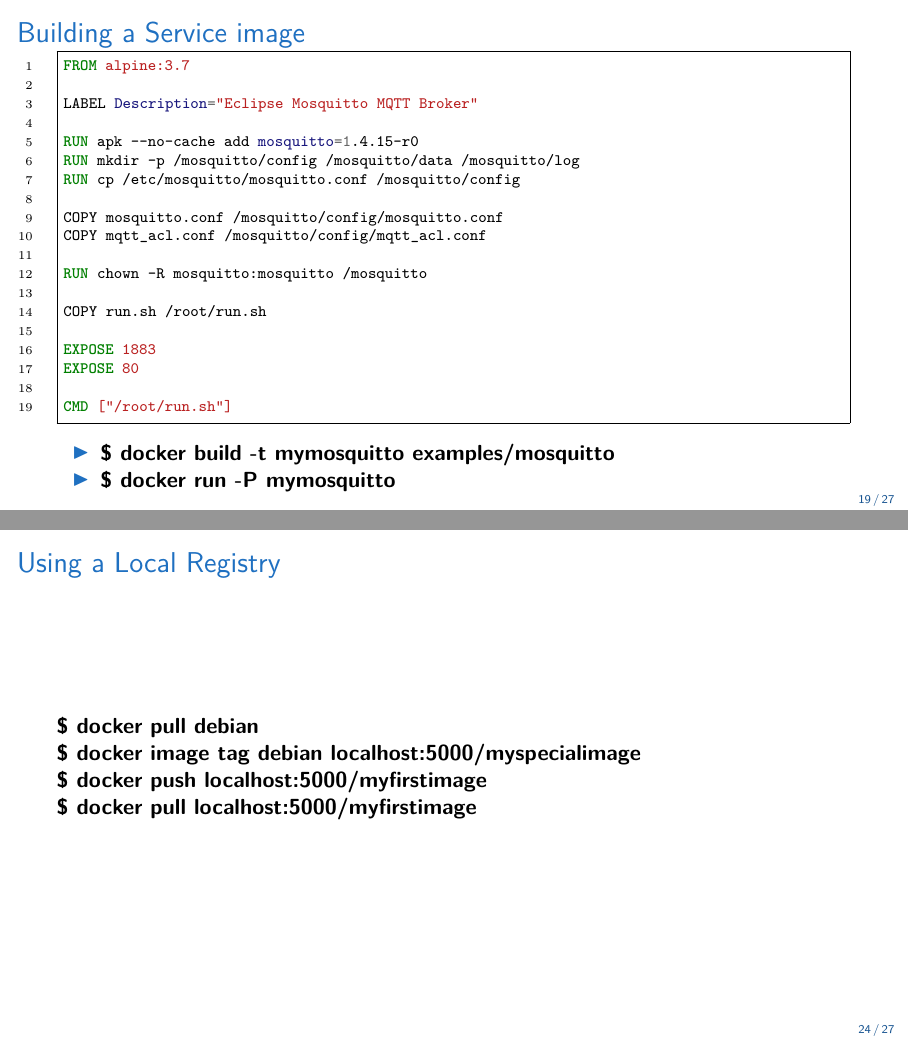
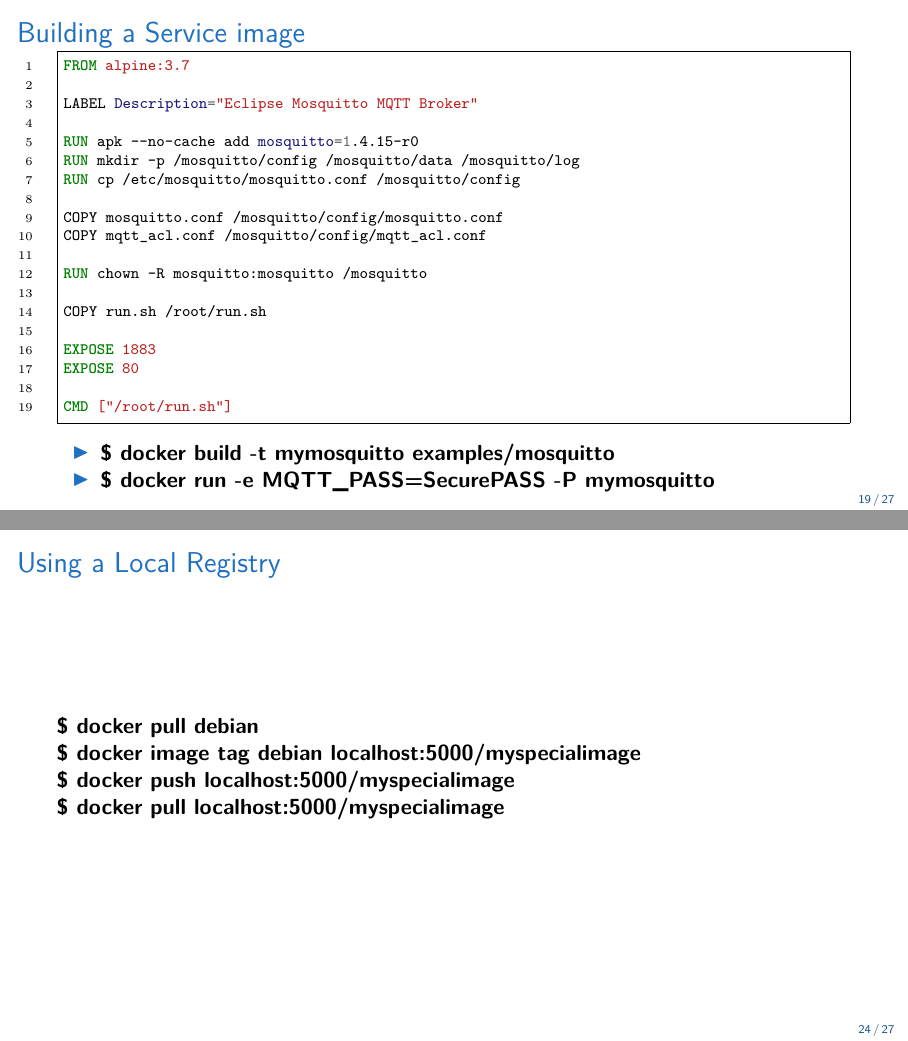
Before and after one commit to mtreinish/intro-to-docker, LaTeX slides (docker-101.tex): pages 20 and 25 of 28, joined at a grey line. The pictures show the PDF file docker-101.pdf that the author committed with the source.

Commit message:
Fix minor issues with some commands

```diff
--- a/docker-101.tex
+++ b/docker-101.tex
@@ -279,7 +280,7 @@
     \inputminted[fontsize=\scriptsize,breaklines,linenos,frame=single]{dockerfile}{examples/mosquitto/Dockerfile}
     \begin{itemize}
         \item \textbf{\$ docker build -t mymosquitto examples/mosquitto}
-        \item \textbf{\$ docker run -P mymosquitto}
+        \item \textbf{\$ docker run -e MQTT\_PASS=SecurePASS -P mymosquitto}
     \end{itemize}
 \end{frame}
 
@@ -324,8 +325,8 @@
     \frametitle{Using a Local Registry}
     \textbf{\$ docker pull debian} \\
     \textbf{\$ docker image tag debian localhost:5000/myspecialimage} \\
-    \textbf{\$ docker push localhost:5000/myfirstimage} \\
-    \textbf{\$ docker pull localhost:5000/myfirstimage}
+    \textbf{\$ docker push localhost:5000/myspecialimage} \\
+    \textbf{\$ docker pull localhost:5000/myspecialimage}
 \end{frame}
 
 \begin{frame}
```
Also changed, not shown: docker-101.pdf, docker-101.tex (5 more changed lines).
